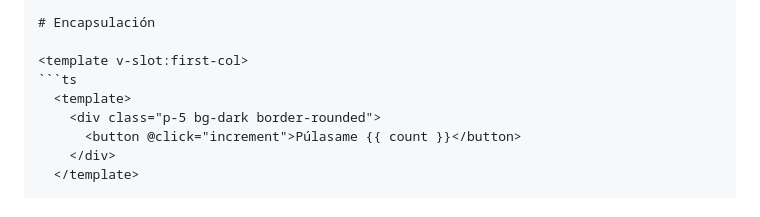
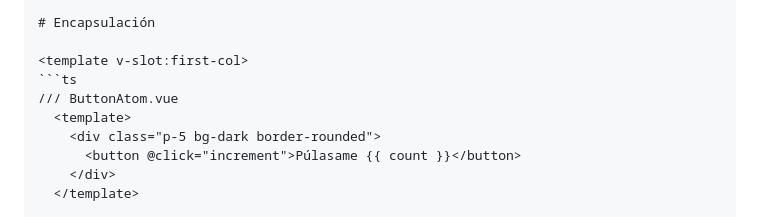
Before and after one commit to josemasf/atomic-container, a Markdown page: slides.md, the part around the change. Drawn GitHub-style.

Commit message:
💡 add component name

````diff
--- a/slides.md
+++ b/slides.md
@@ -174,6 +174,7 @@ layout: two-thirds
 
 <template v-slot:first-col>
 ```ts
+/// ButtonAtom.vue
   <template>
     <div class="p-5 bg-dark border-rounded">
       <button @click="increment">Púlasame {{ count }}</button>
````
